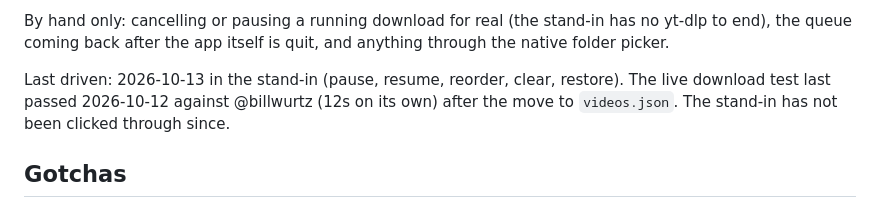
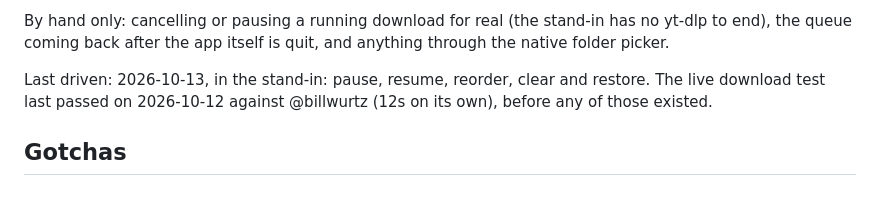
Before and after one commit to andres-al-campos/Vault, a Markdown page: features/download-queue.md, the part around the change. Drawn GitHub-style.

Commit message:
Download queue: say what was last driven where
Co-Authored-By: Claude Opus 5.5 <noreply@anthropic.com>

```diff
--- a/features/download-queue.md
+++ b/features/download-queue.md
@@ -70,9 +70,9 @@ By hand only: cancelling or pausing a running download for real (the stand-in
 has no yt-dlp to end), the queue coming back after the app itself is quit, and
 anything through the native folder picker.
 
-Last driven: 2026-10-13 in the stand-in (pause, resume, reorder, clear, restore). The live download test last passed 2026-10-12 against @billwurtz
-(12s on its own) after the move to `videos.json`. The stand-in has not been
-clicked through since.
+Last driven: 2026-10-13, in the stand-in: pause, resume, reorder, clear and
+restore. The live download test last passed on 2026-10-12 against @billwurtz
+(12s on its own), before any of those existed.
 
 ## Gotchas
 
```
